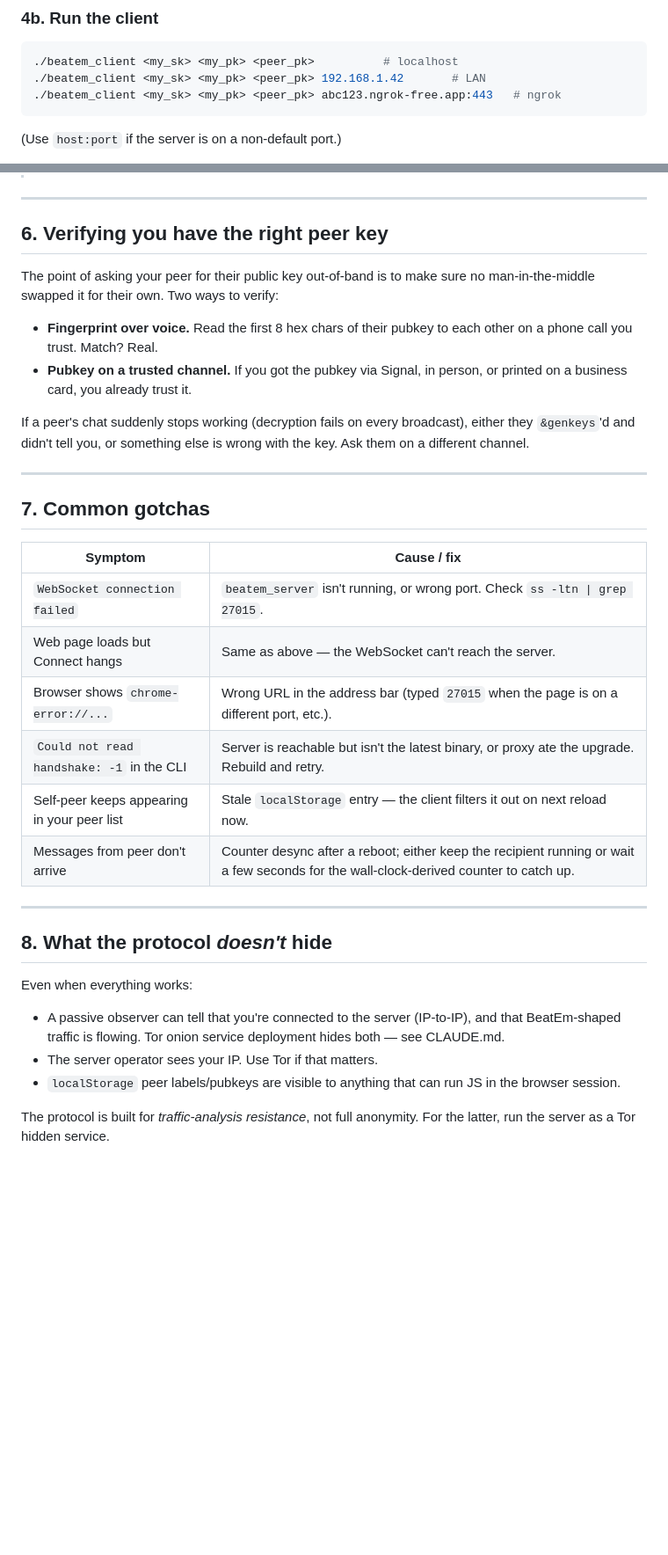
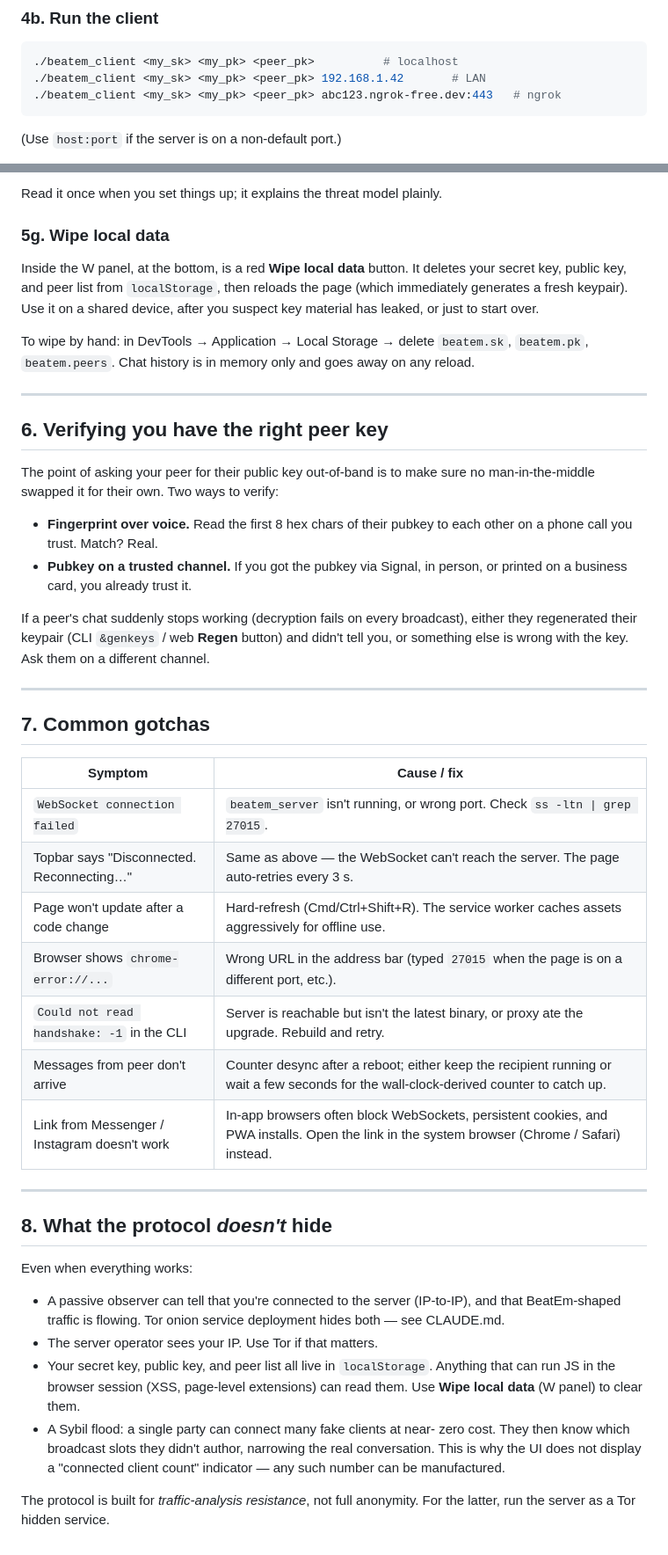
Before and after one commit to raarenst/BeatEm, a Markdown page: USERS_GUIDE.md, 2 parts joined by grey strips. Shown at 88% size. GitHub-like rendering; blank space fills up the shorter version.

````diff
--- a/USERS_GUIDE.md
+++ b/USERS_GUIDE.md
@@ -177,7 +213,7 @@ Tell your peer your **public key** (`PK`). Keep your **secret key**
 ```sh
 ./beatem_client <my_sk> <my_pk> <peer_pk>          # localhost
 ./beatem_client <my_sk> <my_pk> <peer_pk> 192.168.1.42       # LAN
-./beatem_client <my_sk> <my_pk> <peer_pk> abc123.ngrok-free.app:443   # ngrok
+./beatem_client <my_sk> <my_pk> <peer_pk> abc123.ngrok-free.dev:443   # ngrok
 ```
 
 (Use `host:port` if the server is on a non-default port.)
@@ -289,3 +351,18 @@ On a phone:
+Read it once when you set things up; it explains the threat model
+plainly.
+
+### 5g. Wipe local data
+
+Inside the W panel, at the bottom, is a red **Wipe local data**
+button. It deletes your secret key, public key, and peer list from
+`localStorage`, then reloads the page (which immediately generates
+a fresh keypair). Use it on a shared device, after you suspect key
+material has leaked, or just to start over.
+
+To wipe by hand: in DevTools → Application → Local Storage → delete
+`beatem.sk`, `beatem.pk`, `beatem.peers`. Chat history is in memory
+only and goes away on any reload.
+
 ---
 
 ## 6. Verifying you have the right peer key
@@ -300,8 +377,9 @@ to verify:
   in person, or printed on a business card, you already trust it.
 
 If a peer's chat suddenly stops working (decryption fails on every
-broadcast), either they `&genkeys`'d and didn't tell you, or
-something else is wrong with the key. Ask them on a different channel.
+broadcast), either they regenerated their keypair (CLI `&genkeys` /
+web **Regen** button) and didn't tell you, or something else is
+wrong with the key. Ask them on a different channel.
 
 ---
 
@@ -310,11 +388,12 @@ something else is wrong with the key. Ask them on a different channel.
 | Symptom                                          | Cause / fix                                                                 |
 |--------------------------------------------------|------------------------------------------------------------------------------|
 | `WebSocket connection failed`                    | `beatem_server` isn't running, or wrong port. Check `ss -ltn \| grep 27015`. |
-| Web page loads but Connect hangs                 | Same as above — the WebSocket can't reach the server.                       |
+| Topbar says "Disconnected. Reconnecting…"        | Same as above — the WebSocket can't reach the server. The page auto-retries every 3 s. |
+| Page won't update after a code change            | Hard-refresh (Cmd/Ctrl+Shift+R). The service worker caches assets aggressively for offline use. |
 | Browser shows `chrome-error://...`               | Wrong URL in the address bar (typed `27015` when the page is on a different port, etc.). |
 | `Could not read handshake: -1` in the CLI        | Server is reachable but isn't the latest binary, or proxy ate the upgrade. Rebuild and retry. |
-| Self-peer keeps appearing in your peer list      | Stale `localStorage` entry — the client filters it out on next reload now.  |
 | Messages from peer don't arrive                  | Counter desync after a reboot; either keep the recipient running or wait a few seconds for the wall-clock-derived counter to catch up. |
+| Link from Messenger / Instagram doesn't work     | In-app browsers often block WebSockets, persistent cookies, and PWA installs. Open the link in the system browser (Chrome / Safari) instead. |
 
 ---
 
@@ -326,8 +405,15 @@ Even when everything works:
   (IP-to-IP), and that BeatEm-shaped traffic is flowing. Tor onion
   service deployment hides both — see CLAUDE.md.
 - The server operator sees your IP. Use Tor if that matters.
-- `localStorage` peer labels/pubkeys are visible to anything that can
-  run JS in the browser session.
+- Your secret key, public key, and peer list all live in
+  `localStorage`. Anything that can run JS in the browser session
+  (XSS, page-level extensions) can read them. Use **Wipe local data**
+  (W panel) to clear them.
+- A Sybil flood: a single party can connect many fake clients at near-
+  zero cost. They then know which broadcast slots they didn't author,
+  narrowing the real conversation. This is why the UI does not display
+  a "connected client count" indicator — any such number can be
+  manufactured.
 
 The protocol is built for *traffic-analysis resistance*, not full
 anonymity. For the latter, run the server as a Tor hidden service.
````
Also changed, not shown: other parts of USERS_GUIDE.md (+95 -33 lines).
